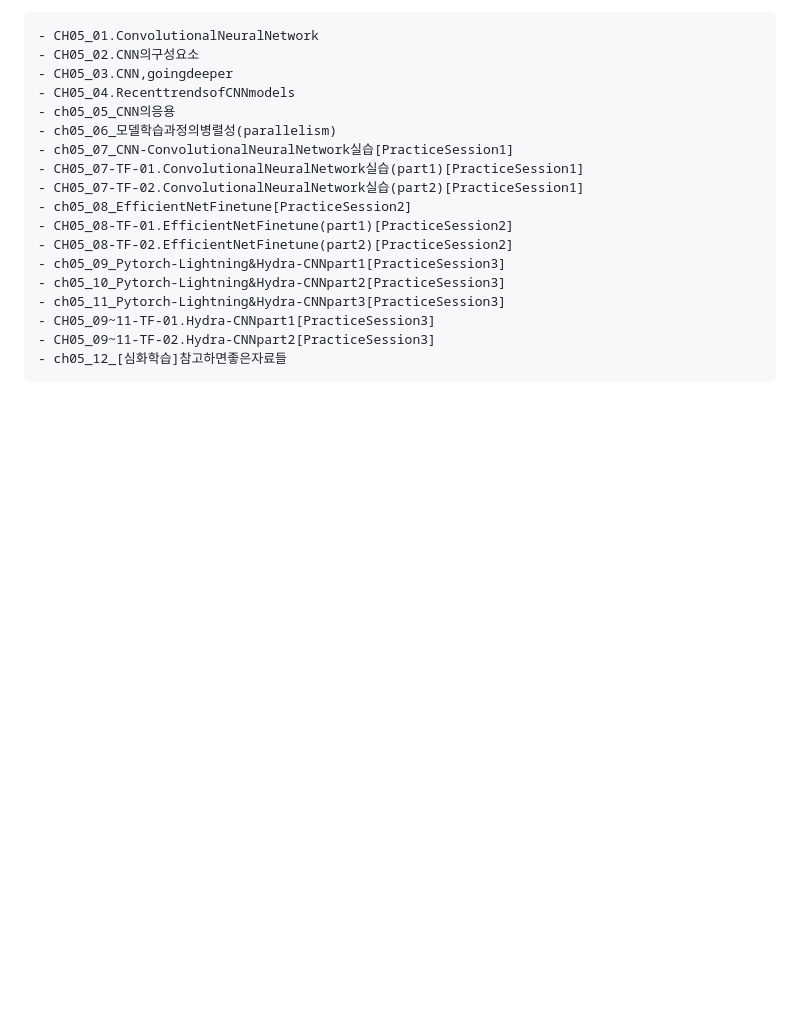
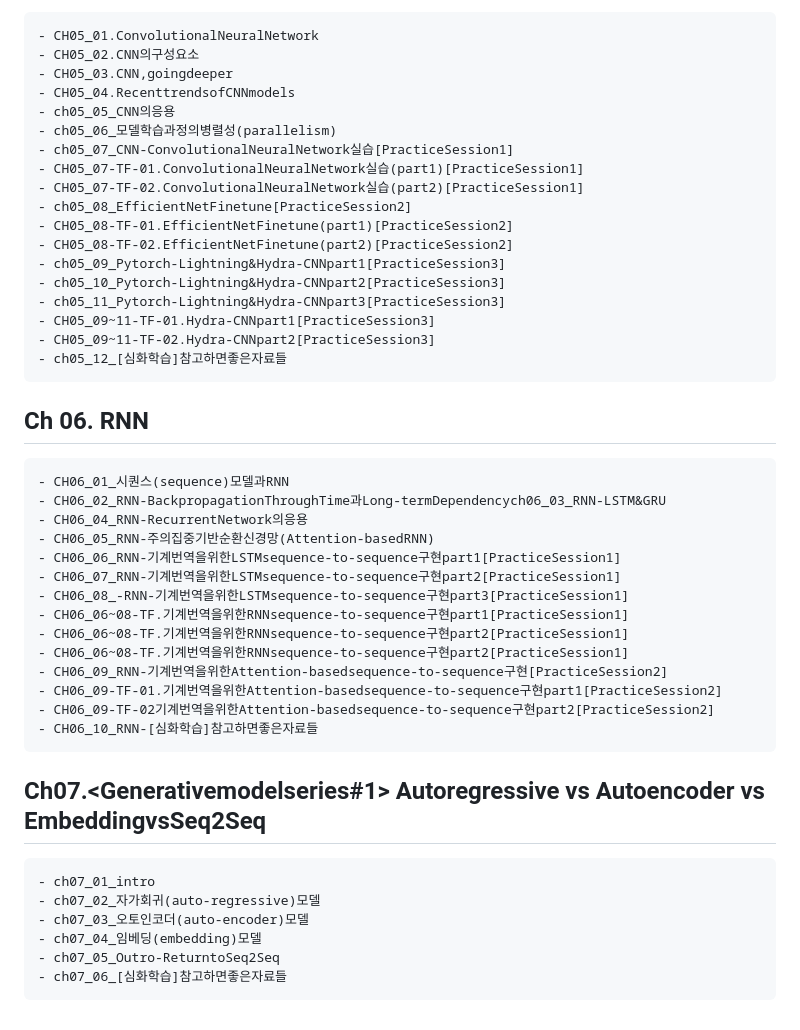
Before and after one commit to joony0512/Deep_Learning_Class, a Markdown page: README.md, the part around the change. GitHub-like rendering; blank space fills up the shorter version.

```diff
--- a/README.md
+++ b/README.md
@@ -273,3 +273,27 @@
 	- CH05_09~11-TF-01.Hydra-CNNpart1[PracticeSession3]
 	- CH05_09~11-TF-02.Hydra-CNNpart2[PracticeSession3]
 	- ch05_12_[심화학습]참고하면좋은자료들
+
+ ## Ch 06. RNN
+	- CH06_01_시퀀스(sequence)모델과RNN
+	- CH06_02_RNN-BackpropagationThroughTime과Long-termDependencych06_03_RNN-LSTM&GRU
+	- CH06_04_RNN-RecurrentNetwork의응용
+	- CH06_05_RNN-주의집중기반순환신경망(Attention-basedRNN)
+	- CH06_06_RNN-기계번역을위한LSTMsequence-to-sequence구현part1[PracticeSession1]
+	- CH06_07_RNN-기계번역을위한LSTMsequence-to-sequence구현part2[PracticeSession1]
+	- CH06_08_-RNN-기계번역을위한LSTMsequence-to-sequence구현part3[PracticeSession1]
+	- CH06_06~08-TF.기계번역을위한RNNsequence-to-sequence구현part1[PracticeSession1]
+	- CH06_06~08-TF.기계번역을위한RNNsequence-to-sequence구현part2[PracticeSession1]
+	- CH06_06~08-TF.기계번역을위한RNNsequence-to-sequence구현part2[PracticeSession1]
+	- CH06_09_RNN-기계번역을위한Attention-basedsequence-to-sequence구현[PracticeSession2]
+	- CH06_09-TF-01.기계번역을위한Attention-basedsequence-to-sequence구현part1[PracticeSession2]
+	- CH06_09-TF-02기계번역을위한Attention-basedsequence-to-sequence구현part2[PracticeSession2]
+	- CH06_10_RNN-[심화학습]참고하면좋은자료들
+
+## Ch07.<Generativemodelseries#1> Autoregressive vs Autoencoder vs EmbeddingvsSeq2Seq
+	- ch07_01_intro
+	- ch07_02_자가회귀(auto-regressive)모델
+	- ch07_03_오토인코더(auto-encoder)모델
+	- ch07_04_임베딩(embedding)모델
+	- ch07_05_Outro-ReturntoSeq2Seq
+	- ch07_06_[심화학습]참고하면좋은자료들
```
